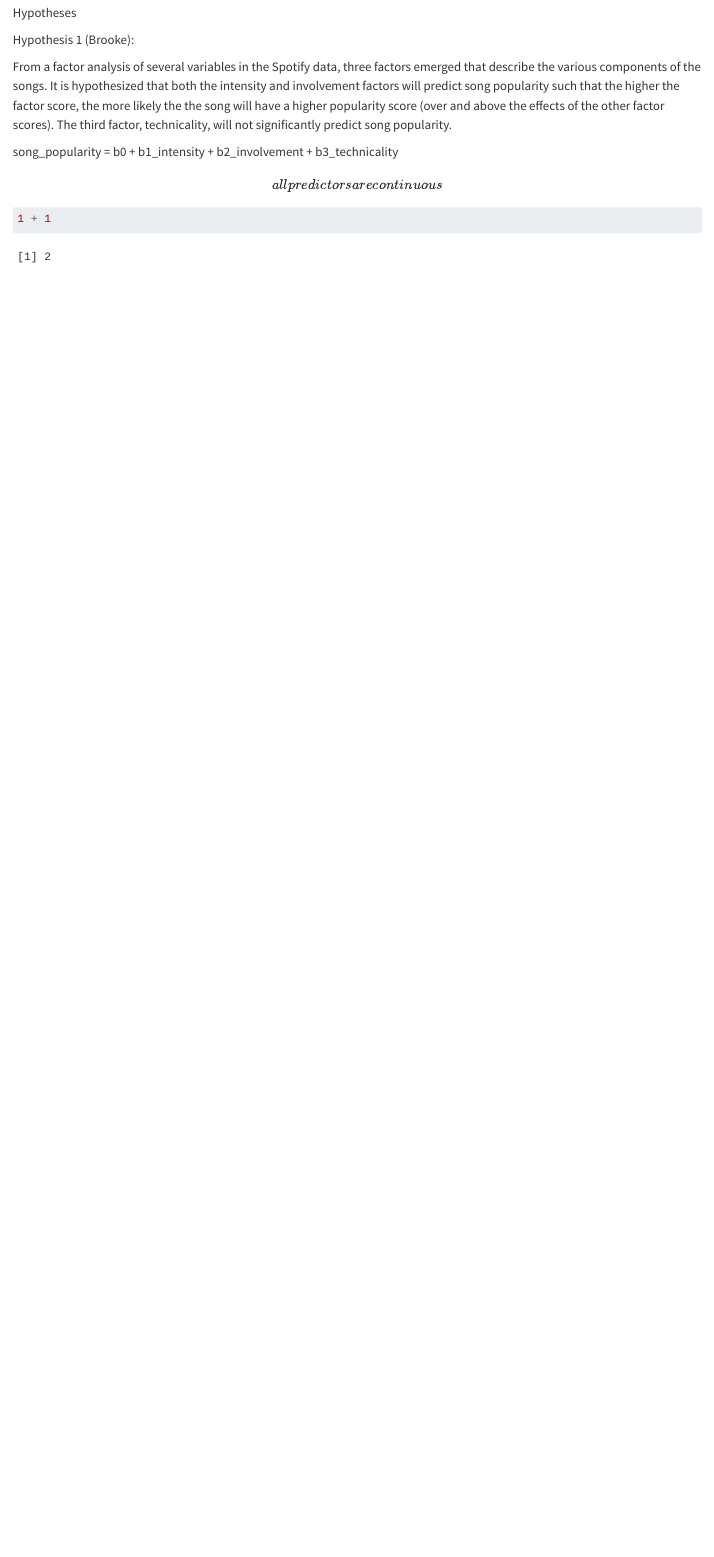
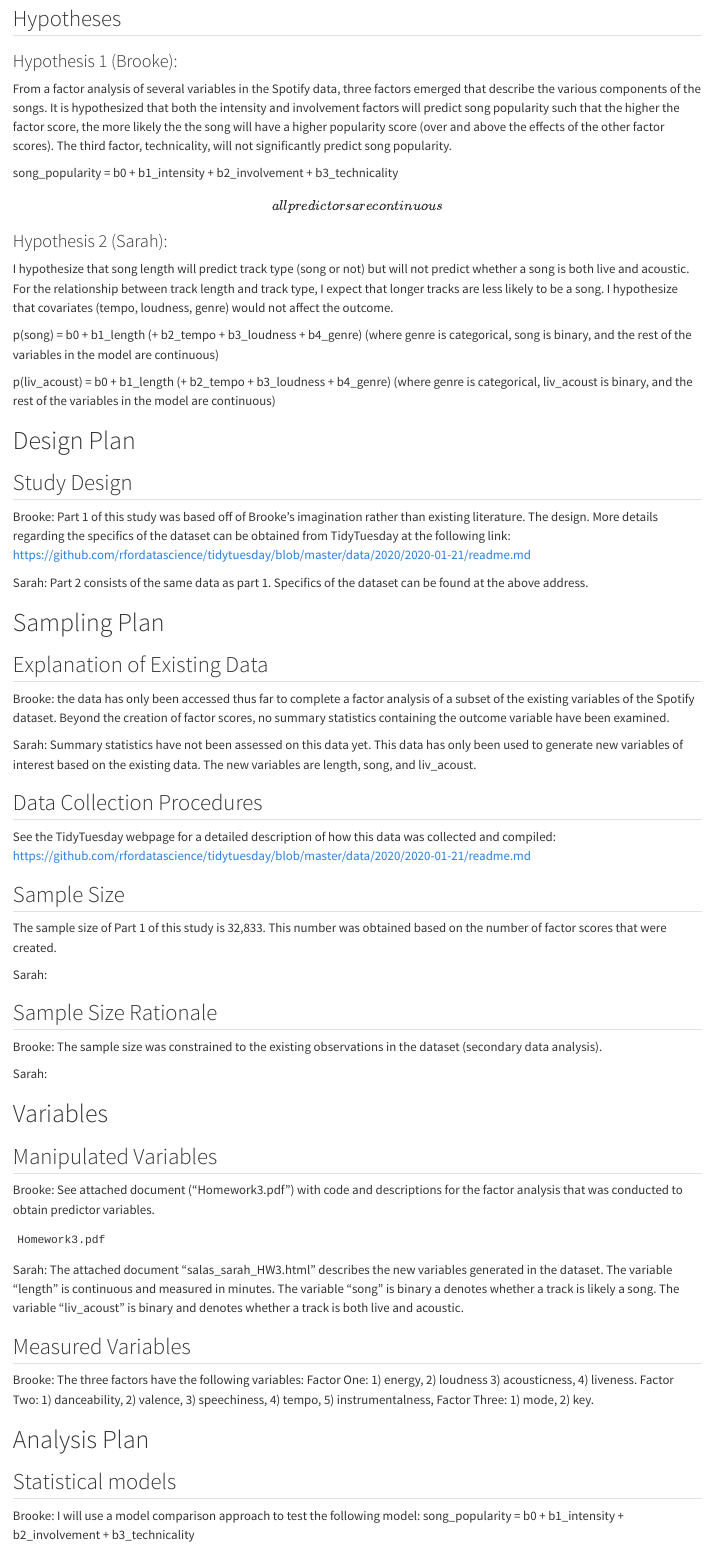
Before and after one commit to PHS650/CodebookRepository_BrookeSarah, a Quarto document (Chapter1.qmd): the page in a window 1100 px wide, from 100 px down before the commit and from 160 px down after it, so that both start at the same text. Rendered offline with R 4.5, knitr and Pandoc in place of Quarto, with nearby package versions.

Commit message:
update Ch 1

````diff
--- a/Chapter1.qmd
+++ b/Chapter1.qmd
@@ -2,14 +2,76 @@
 
 This is a preregistration created for Week 4 homework for PHS 650. This project uses Spotify data from TidyTuesday.
 
-Hypotheses
+# Study Information
 
-Hypothesis 1 (Brooke):
+## Hypotheses
+
+### Hypothesis 1 (Brooke):
 
 From a factor analysis of several variables in the Spotify data, three factors emerged that describe the various components of the songs. It is hypothesized that both the intensity and involvement factors will predict song popularity such that the higher the factor score, the more likely the the song will have a higher popularity score (over and above the effects of the other factor scores). The third factor, technicality, will not significantly predict song popularity.
 
 song_popularity = b0 + b1_intensity + b2_involvement + b3_technicality \[all predictors are continuous\]
 
-```{r}
-1 + 1
+### Hypothesis 2 (Sarah):
+
+I hypothesize that song length will predict track type (song or not) but will not predict whether a song is both live and acoustic. For the relationship between track length and track type, I expect that longer tracks are less likely to be a song. I hypothesize that covariates (tempo, loudness, genre) would not affect the outcome.
+
+p(song) = b0 + b1_length (+ b2_tempo + b3_loudness + b4_genre) (where genre is categorical, song is binary, and the rest of the variables in the model are continuous)
+
+p(liv_acoust) = b0 + b1_length (+ b2_tempo + b3_loudness + b4_genre) (where genre is categorical, liv_acoust is binary, and the rest of the variables in the model are continuous)
+
+# Design Plan
+
+## Study Design
+
+Brooke: Part 1 of this study was based off of Brooke's imagination rather than existing literature. The design. More details regarding the specifics of the dataset can be obtained from TidyTuesday at the following link: https://github.com/rfordatascience/tidytuesday/blob/master/data/2020/2020-01-21/readme.md
+
+Sarah: Part 2 consists of the same data as part 1. Specifics of the dataset can be found at the above address.
+
+# Sampling Plan
+
+## Explanation of Existing Data
+
+Brooke: the data has only been accessed thus far to complete a factor analysis of a subset of the existing variables of the Spotify dataset. Beyond the creation of factor scores, no summary statistics containing the outcome variable have been examined.
+
+Sarah: Summary statistics have not been assessed on this data yet. This data has only been used to generate new variables of interest based on the existing data. The new variables are length, song, and liv_acoust.
+
+## Data Collection Procedures
+
+See the TidyTuesday webpage for a detailed description of how this data was collected and compiled: https://github.com/rfordatascience/tidytuesday/blob/master/data/2020/2020-01-21/readme.md
+
+## Sample Size
+
+The sample size of Part 1 of this study is 32,833. This number was obtained based on the number of factor scores that were created.
+
+Sarah:
+
+## Sample Size Rationale
+
+Brooke: The sample size was constrained to the existing observations in the dataset (secondary data analysis).
+
+Sarah:
+
+# Variables
+
+## Manipulated Variables
+
+Brooke: See attached document ("Homework3.pdf") with code and descriptions for the factor analysis that was conducted to obtain predictor variables.
+
 ```
+Homework3.pdf
+```
+
+Sarah: The attached document "salas_sarah_HW3.html" describes the new variables generated in the dataset. The variable "length" is continuous and measured in minutes. The variable "song" is binary a denotes whether a track is likely a song. The variable "liv_acoust" is binary and denotes whether a track is both live and acoustic.
+
+## Measured Variables
+
+Brooke: The three factors have the following variables: Factor One: 1) energy, 2) loudness 3) acousticness, 4) liveness. Factor Two: 1) danceability, 2) valence, 3) speechiness, 4) tempo, 5) instrumentalness, Factor Three: 1) mode, 2) key.
+
+# Analysis Plan
+
+## Statistical models
+
+Brooke: I will use a model comparison approach to test the following model: song_popularity = b0 + b1_intensity + b2_involvement + b3_technicality \[all predictors are continuous\]
+
+Sarah: I will use logistic regression with nested models to assess two relationships (1) the relationship between track length and being a song and (2) the relationship between track length and being both live and acoustic. For 1 and 2, I will run models with just the main variables of interest then run new models with the added covariates.
@@ -15,0 +85,11 @@ song_popularity = b0 + b1_intensity + b2_involvement + b3_technicality \[all pre
+## Missing data
+
+Brooke: For the purposes of this project, I will just drop any observations (songs) that do not have factor scores.
+
+Sarah: Should there be missing observations for the variables of interest, these will not be included in the analysis. Large amounts of missing data will be assessed for any systemic patterns.
+
+## Exploratory Analysis
+
+Brooke: The only exploratory analysis that was or will be conducted was factor analysis, which was described in the Homework 3 attachment.
+
+Sarah: Exploratory analysis will examine any correlations between the measures for song, live, and acoustic along with length. Correlations will also be found between the two outcome variables and tempo and loudness.
````
Also changed, not shown: Chapter1.qmd (7 more changed lines), 1 other file.
